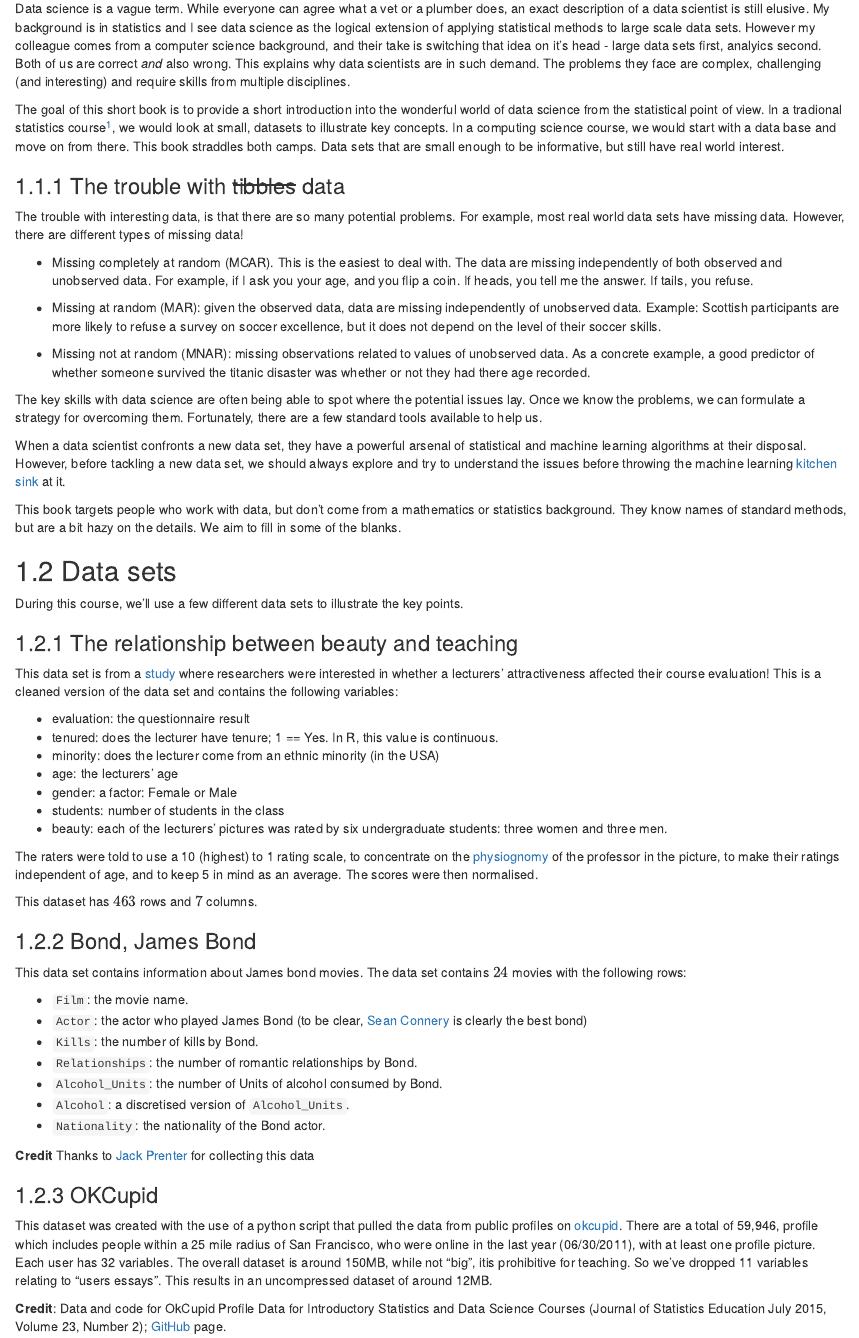
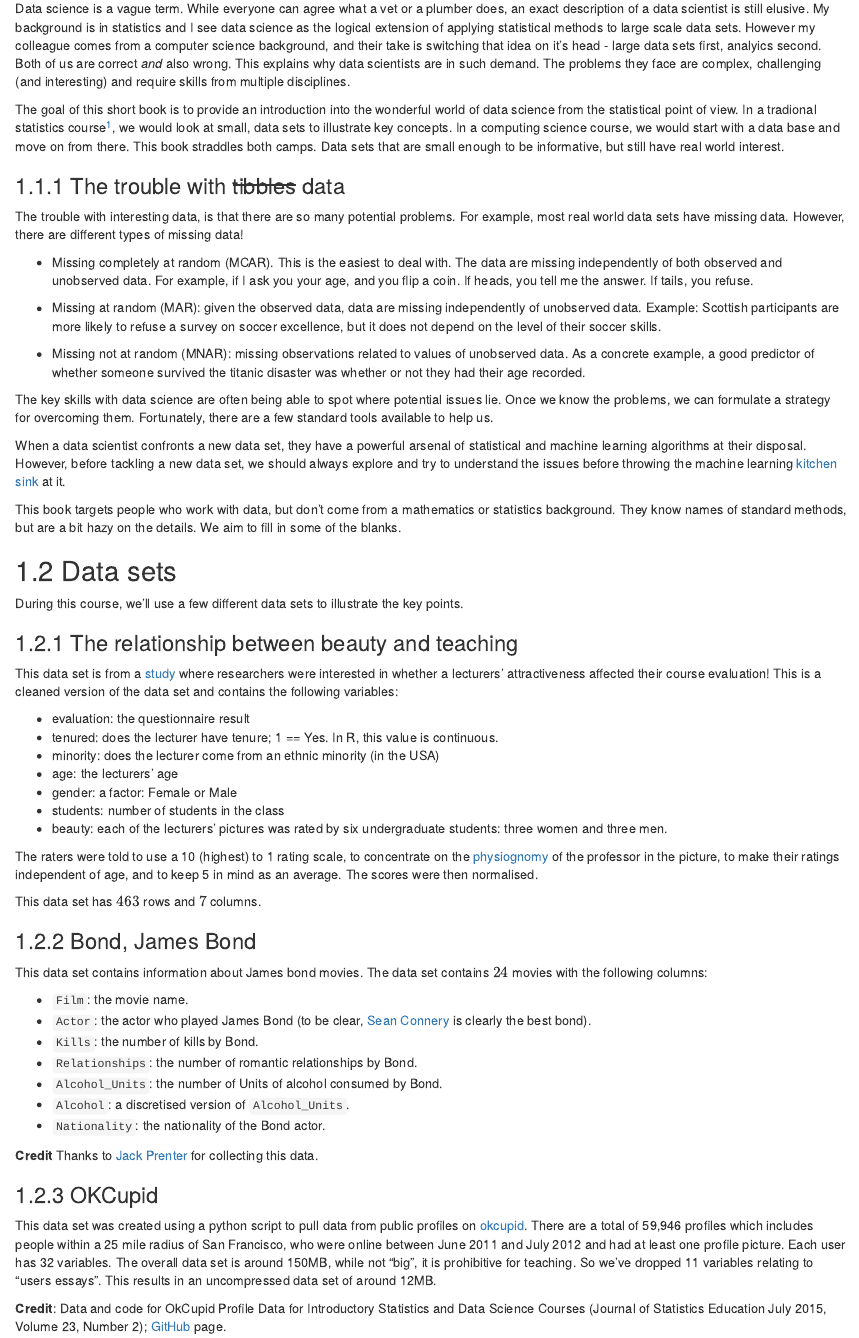
Before and after one commit to jumpingrivers/foundational-data-science, an R Markdown document (01-introduction.Rmd): the page in a window 1100 px wide, from 180 px down. Rendered offline with R 4.5, knitr and Pandoc, with nearby package versions; drawn as R Markdown's standard HTML page in place of the format the file asks for.

Commit message:
typographical and grammatical errors in first chapter and index

```diff
--- a/01-introduction.Rmd
+++ b/01-introduction.Rmd
@@ -17,9 +17,9 @@ Both of us are correct _and_ also wrong. This explains why data scientists are
 in such demand. The problems they face are complex, challenging (and interesting)
 and require skills from multiple disciplines.
 
-The goal of this short book is to provide a short introduction into
+The goal of this short book is to provide an introduction into
 the wonderful world of data science from the statistical point of view. In
-a tradional statistics course^[Clearly there is some poetic licence here.], we would look at small, datasets to illustrate key concepts.
+a tradional statistics course^[Clearly there is some poetic licence here.], we would look at small, data sets to illustrate key concepts.
 In a computing science course, we would start with a data base and move on from there. This
 book straddles both camps. Data sets that are small enough to be informative, but still
 have real world interest.
@@ -40,9 +40,9 @@ missing data!
 
   * Missing not at random (MNAR): missing observations related to values of unobserved data.
   As a concrete example, a good predictor of whether someone survived the titanic disaster was whether or not they
-  had there age recorded.
+  had their age recorded.
 
-The key skills with data science are often being able to spot where the potential issues lay. Once
+The key skills with data science are often being able to spot where potential issues lie. Once
 we know the problems, we can formulate a strategy for overcoming them. Fortunately,
 there are a few standard tools available to help us.
 
@@ -78,15 +79,15 @@ The raters were told to use a 10 (highest) to 1 rating scale, to concentrate on
 professor in the picture, to make their ratings independent of age, and to keep 5 in mind as an average.
 The scores were then normalised.
 
-This dataset has $463$ rows and $7$ columns.
+This data set has $463$ rows and $7$ columns.
 
 ### Bond, James Bond
 
 This data set contains information about James bond movies. The data set contains $24$ movies
-with the following rows:
+with the following columns:
 
  * `Film`: the movie name.
- * `Actor`: the actor who played James Bond (to be clear, [Sean Connery](https://en.wikipedia.org/wiki/Sean_Connery) is clearly the best bond)
+ * `Actor`: the actor who played James Bond (to be clear, [Sean Connery](https://en.wikipedia.org/wiki/Sean_Connery) is clearly the best bond).
  * `Kills`: the number of kills by Bond.
  * `Relationships`: the number of romantic relationships by Bond.
  * `Alcohol_Units`: the number of Units of alcohol consumed by Bond.
@@ -94,12 +95,12 @@ with the following rows:
  * `Nationality`: the nationality of the Bond actor.
 
 __Credit__ Thanks to [Jack Prenter](http://www.knownman.com/james-bond-graph/) for
-collecting this data
+collecting this data.
 
 ### OKCupid
 
-This dataset was created with the use of a python script that pulled the data from public profiles on [okcupid](www.okcupid.com). There are a total of 59,946, profile which includes people within a 25 mile radius of San Francisco, who were online in the last year (06/30/2011), with at least one profile picture. Each user has 32 variables.
-The overall dataset is around 150MB, while not "big", itis prohibitive for teaching.
-So we've dropped 11 variables relating to "users essays". This results in an uncompressed dataset of around 12MB.
+This data set was created using a python script to pull data from public profiles on [okcupid](www.okcupid.com). There are a total of 59,946 profiles which includes people within a 25 mile radius of San Francisco, who were online between June 2011 and July 2012 and had at least one profile picture. Each user has 32 variables.
+The overall data set is around 150MB, while not "big", it is prohibitive for teaching.
+So we've dropped 11 variables relating to "users essays". This results in an uncompressed data set of around 12MB.
 
 __Credit__: Data and code for OkCupid Profile Data for Introductory Statistics and Data Science Courses (Journal of Statistics Education July 2015, Volume 23, Number 2); [GitHub](https://github.com/rudeboybert/JSE_OkCupid) page.
```
Also changed, not shown: index.Rmd (+1 -1 lines), 01-introduction.Rmd (1 more changed lines).
